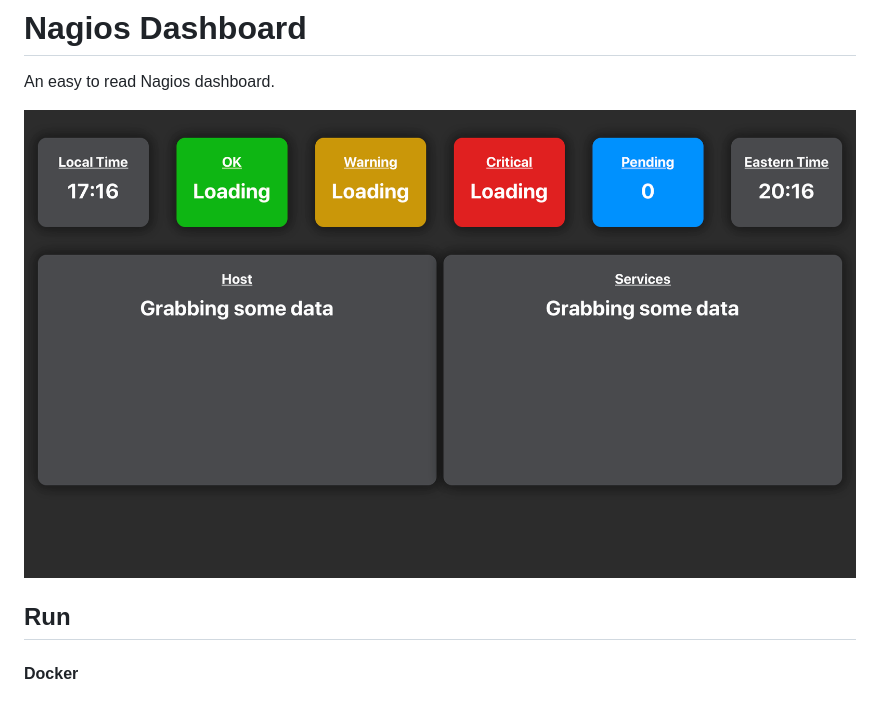
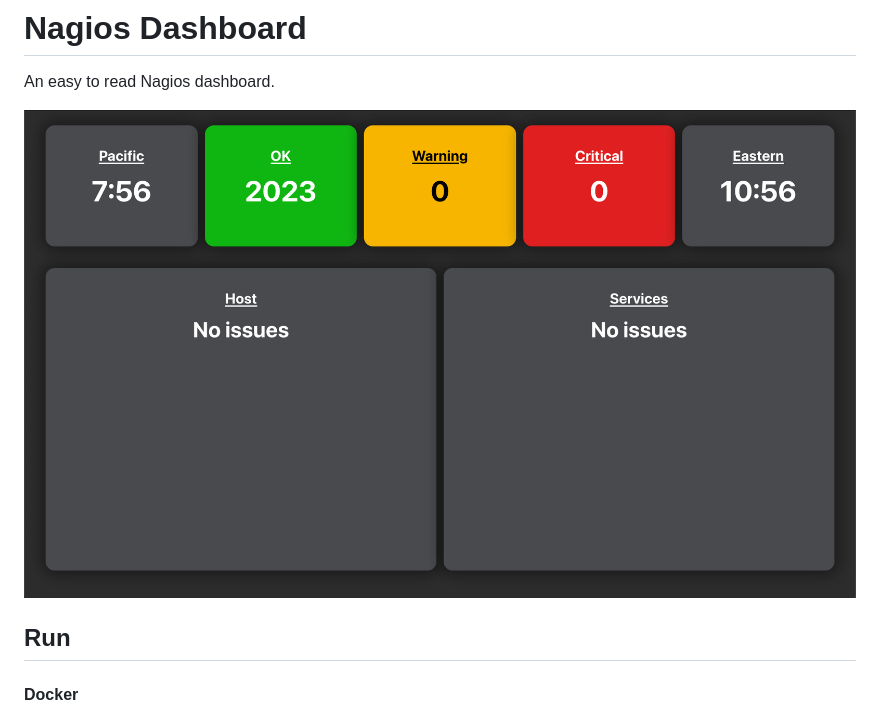
Before and after one commit to dev01d/nagios-dashboard, a Markdown page: .github/readme.md, the part around the change. Drawn GitHub-style; pictures changed too: .github/images/screen-shot1.png (deleted), .github/images/screenshot.png (added).

Commit message:
Update screenshot

```diff
--- a/.github/readme.md
+++ b/.github/readme.md
@@ -2,7 +2,7 @@
 
 An easy to read Nagios dashboard.
 
-![image](images/screen-shot1.png)
+![image](images/screenshot.png)
 
 ## Run
 
```
